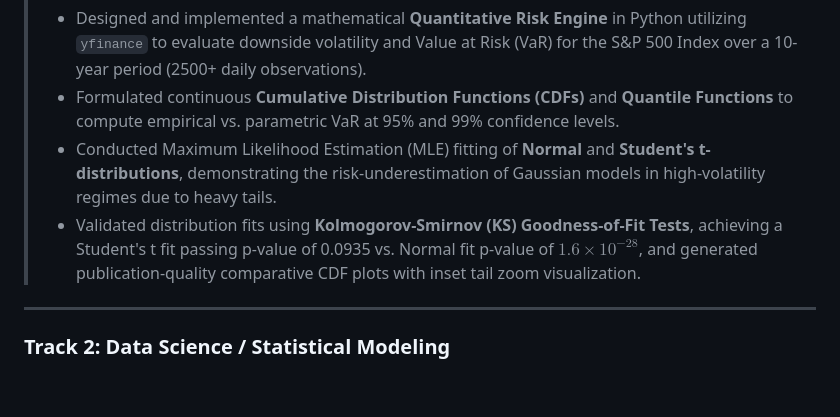
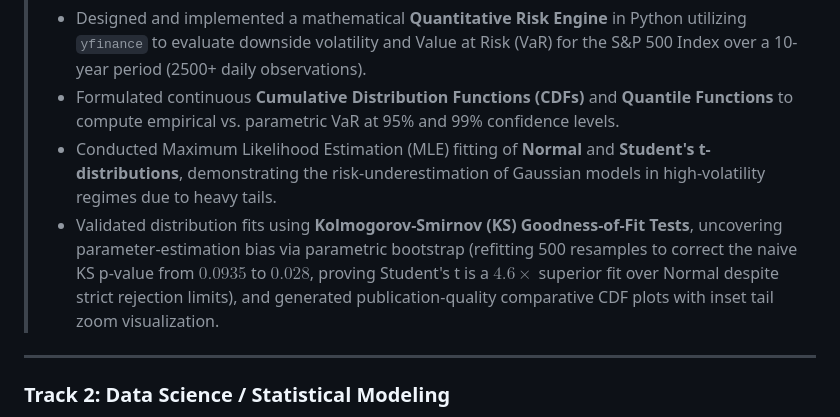
Before and after one commit to gk5760476-hash/GAURAVSTATISTICS, a Markdown page: Resume_Bullet_Points.md, the part around the change. Drawn GitHub-style; blank space fills up the shorter version.

```diff
--- a/Resume_Bullet_Points.md
+++ b/Resume_Bullet_Points.md
@@ -9,7 +9,7 @@ To highlight this project on your CV/resume, here are three pre-written, profess
 > *   Designed and implemented a mathematical **Quantitative Risk Engine** in Python utilizing `yfinance` to evaluate downside volatility and Value at Risk (VaR) for the S&P 500 Index over a 10-year period (2500+ daily observations).
 > *   Formulated continuous **Cumulative Distribution Functions (CDFs)** and **Quantile Functions** to compute empirical vs. parametric VaR at 95% and 99% confidence levels.
 > *   Conducted Maximum Likelihood Estimation (MLE) fitting of **Normal** and **Student's t-distributions**, demonstrating the risk-underestimation of Gaussian models in high-volatility regimes due to heavy tails.
-> *   Validated distribution fits using **Kolmogorov-Smirnov (KS) Goodness-of-Fit Tests**, achieving a Student's t fit passing p-value of 0.0935 vs. Normal fit p-value of $1.6 \times 10^{-28}$, and generated publication-quality comparative CDF plots with inset tail zoom visualization.
+> *   Validated distribution fits using **Kolmogorov-Smirnov (KS) Goodness-of-Fit Tests**, uncovering parameter-estimation bias via parametric bootstrap (refitting 500 resamples to correct the naive KS p-value from $0.0935$ to $0.028$, proving Student's t is a $4.6\times$ superior fit over Normal despite strict rejection limits), and generated publication-quality comparative CDF plots with inset tail zoom visualization.
 
 ---
 
```
Also changed, not shown: Value_at_Risk_Project_Report.md (+2 -2 lines), report.md (+2 -2 lines), var_cdf_comparison.png, 2 other files.
